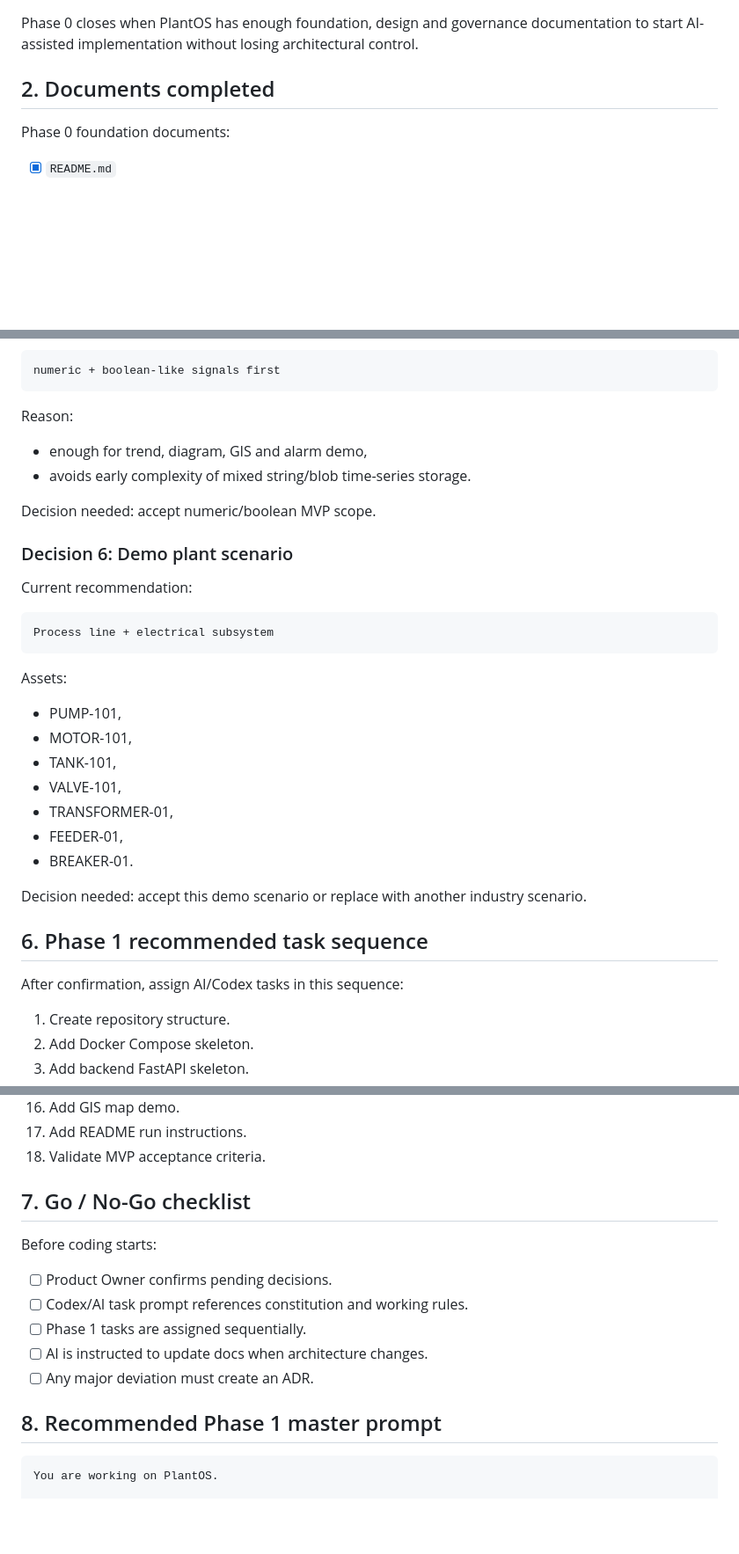
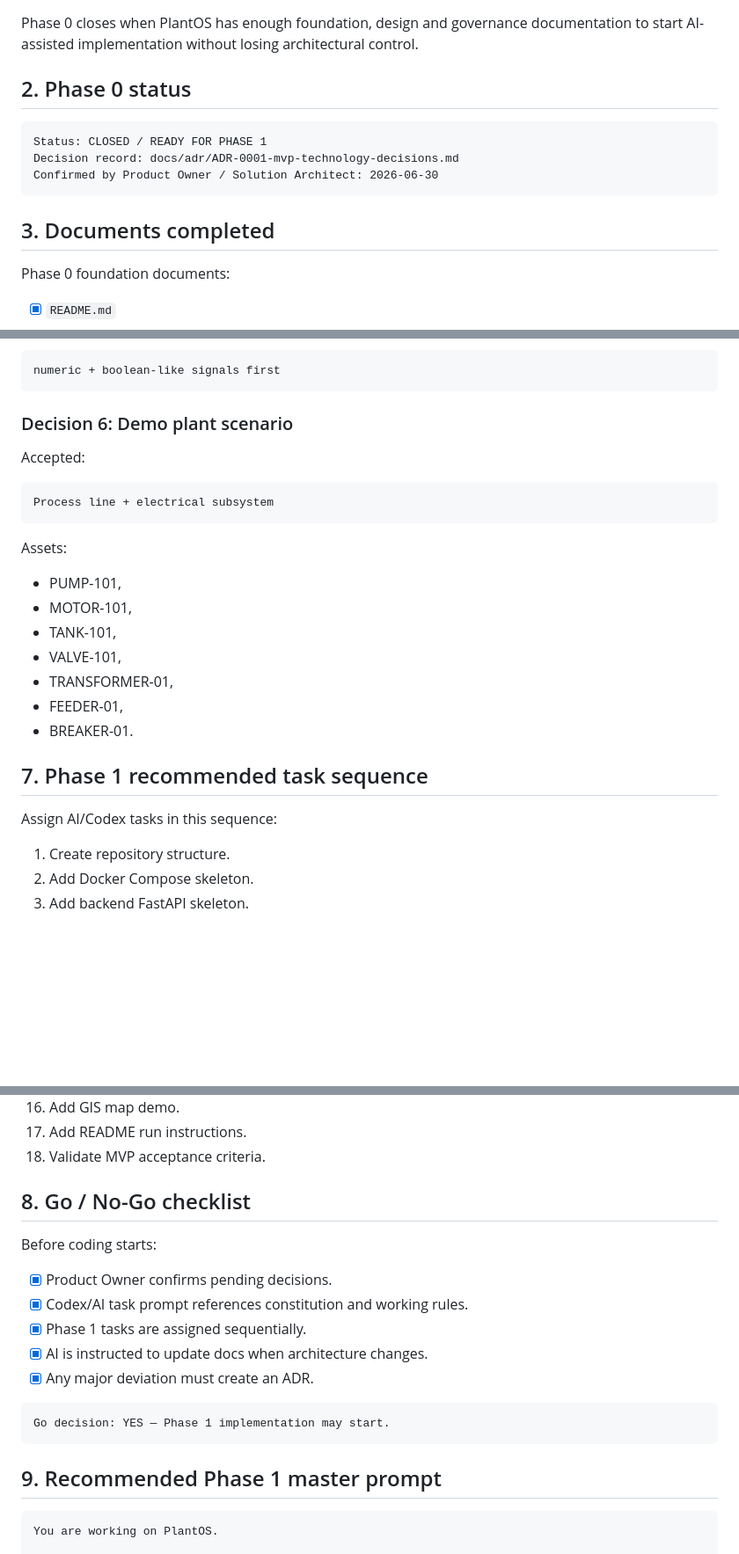
Before and after one commit to hieudovn/PlantOS, a Markdown page: docs/99-phase-0-closure-checklist.md, 3 parts joined by grey strips. Shown at 88% size. Rendered like a GitHub page; blank space fills up the shorter version.

````diff
--- a/docs/99-phase-0-closure-checklist.md
+++ b/docs/99-phase-0-closure-checklist.md
@@ -4,7 +4,15 @@
 
 Phase 0 closes when PlantOS has enough foundation, design and governance documentation to start AI-assisted implementation without losing architectural control.
 
-## 2. Documents completed
+## 2. Phase 0 status
+
+```text
+Status: CLOSED / READY FOR PHASE 1
+Decision record: docs/adr/ADR-0001-mvp-technology-decisions.md
+Confirmed by Product Owner / Solution Architect: 2026-06-30
+```
+
+## 3. Documents completed
 
 Phase 0 foundation documents:
 
@@ -163,16 +127,9 @@ Current recommendation:
 numeric + boolean-like signals first
 ```
 
-Reason:
-
-- enough for trend, diagram, GIS and alarm demo,
-- avoids early complexity of mixed string/blob time-series storage.
-
-Decision needed: accept numeric/boolean MVP scope.
-
 ### Decision 6: Demo plant scenario
 
-Current recommendation:
+Accepted:
 
 ```text
 Process line + electrical subsystem
@@ -188,11 +145,9 @@ Assets:
 - FEEDER-01,
 - BREAKER-01.
 
-Decision needed: accept this demo scenario or replace with another industry scenario.
+## 7. Phase 1 recommended task sequence
 
-## 6. Phase 1 recommended task sequence
-
-After confirmation, assign AI/Codex tasks in this sequence:
+Assign AI/Codex tasks in this sequence:
 
 1. Create repository structure.
 2. Add Docker Compose skeleton.
@@ -213,17 +168,21 @@ After confirmation, assign AI/Codex tasks in this sequence:
 17. Add README run instructions.
 18. Validate MVP acceptance criteria.
 
-## 7. Go / No-Go checklist
+## 8. Go / No-Go checklist
 
 Before coding starts:
 
-- [ ] Product Owner confirms pending decisions.
-- [ ] Codex/AI task prompt references constitution and working rules.
-- [ ] Phase 1 tasks are assigned sequentially.
-- [ ] AI is instructed to update docs when architecture changes.
-- [ ] Any major deviation must create an ADR.
+- [x] Product Owner confirms pending decisions.
+- [x] Codex/AI task prompt references constitution and working rules.
+- [x] Phase 1 tasks are assigned sequentially.
+- [x] AI is instructed to update docs when architecture changes.
+- [x] Any major deviation must create an ADR.
 
-## 8. Recommended Phase 1 master prompt
+```text
+Go decision: YES — Phase 1 implementation may start.
+```
+
+## 9. Recommended Phase 1 master prompt
 
 ```text
 You are working on PlantOS.
````
Also changed, not shown: other parts of docs/99-phase-0-closure-checklist.md (+12 -54 lines).
